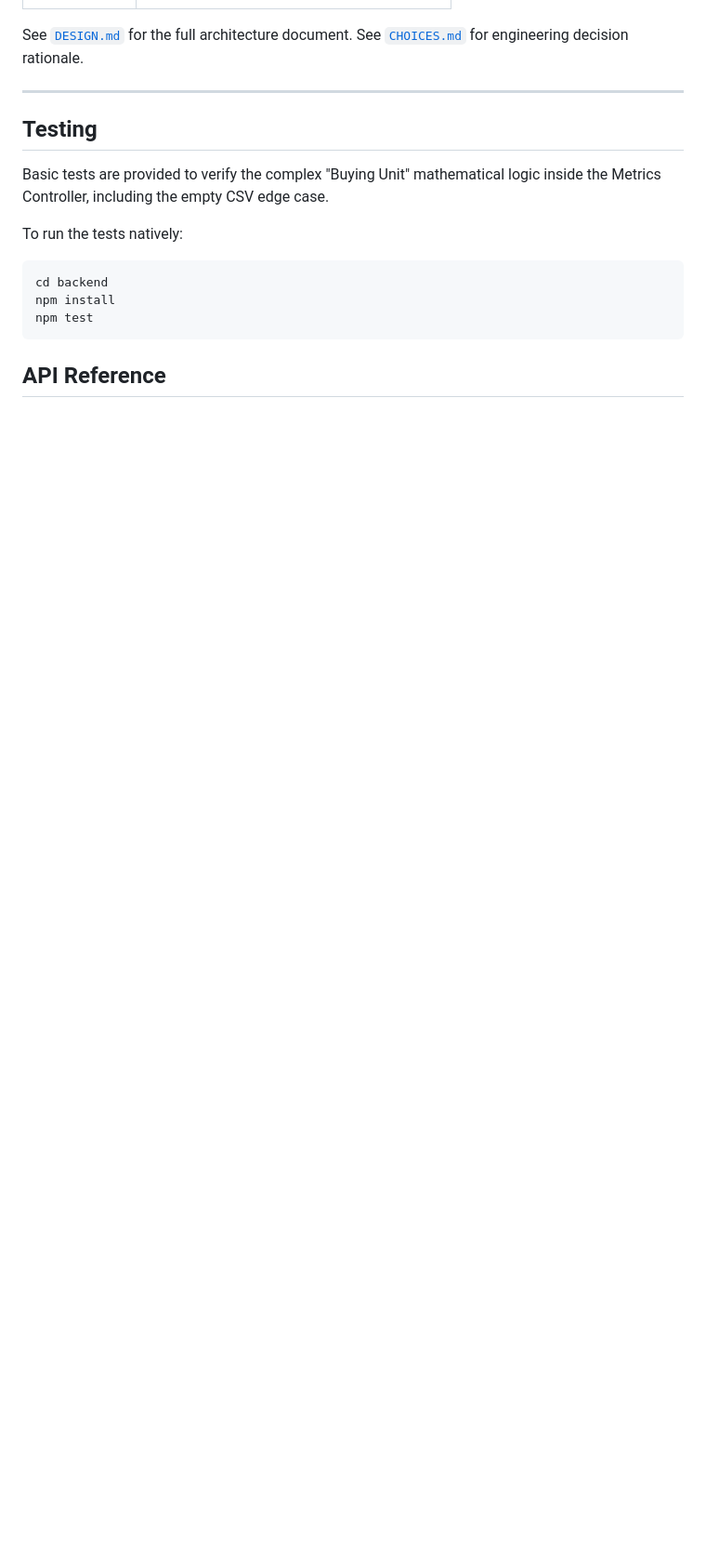
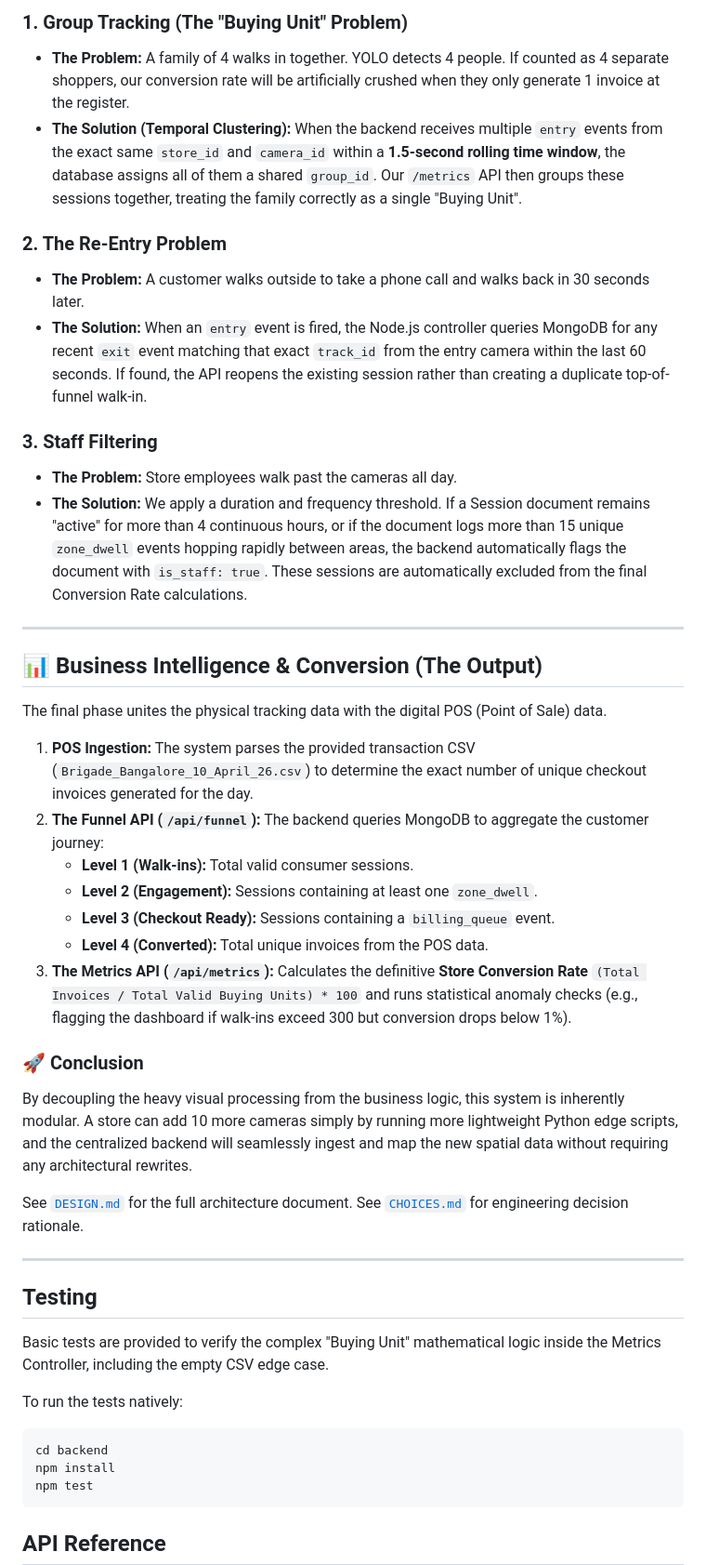
Before and after one commit to Somesh2504/purplle, a Markdown page: README.md, the part around one of its changes. Shown at 93% size. GitHub-like rendering; blank space fills up the shorter version.

```diff
--- a/README.md
+++ b/README.md
@@ -104,3 +127,31 @@ cv-pipeline (Python)  ──POST /api/events──▶  backend (Node.js)  ──
+### 1. Group Tracking (The "Buying Unit" Problem)
+* **The Problem:** A family of 4 walks in together. YOLO detects 4 people. If counted as 4 separate shoppers, our conversion rate will be artificially crushed when they only generate 1 invoice at the register.
+* **The Solution (Temporal Clustering):** When the backend receives multiple `entry` events from the exact same `store_id` and `camera_id` within a **1.5-second rolling time window**, the database assigns all of them a shared `group_id`. Our `/metrics` API then groups these sessions together, treating the family correctly as a single "Buying Unit".
+
+### 2. The Re-Entry Problem
+* **The Problem:** A customer walks outside to take a phone call and walks back in 30 seconds later.
+* **The Solution:** When an `entry` event is fired, the Node.js controller queries MongoDB for any recent `exit` event matching that exact `track_id` from the entry camera within the last 60 seconds. If found, the API reopens the existing session rather than creating a duplicate top-of-funnel walk-in.
+
+### 3. Staff Filtering
+* **The Problem:** Store employees walk past the cameras all day.
+* **The Solution:** We apply a duration and frequency threshold. If a Session document remains "active" for more than 4 continuous hours, or if the document logs more than 15 unique `zone_dwell` events hopping rapidly between areas, the backend automatically flags the document with `is_staff: true`. These sessions are automatically excluded from the final Conversion Rate calculations.
+
+---
+
+## 📊 Business Intelligence & Conversion (The Output)
+
+The final phase unites the physical tracking data with the digital POS (Point of Sale) data.
+
+1. **POS Ingestion:** The system parses the provided transaction CSV (`Brigade_Bangalore_10_April_26.csv`) to determine the exact number of unique checkout invoices generated for the day.
+2. **The Funnel API (`/api/funnel`):** The backend queries MongoDB to aggregate the customer journey:
+   * **Level 1 (Walk-ins):** Total valid consumer sessions.
+   * **Level 2 (Engagement):** Sessions containing at least one `zone_dwell`.
+   * **Level 3 (Checkout Ready):** Sessions containing a `billing_queue` event.
+   * **Level 4 (Converted):** Total unique invoices from the POS data.
+3. **The Metrics API (`/api/metrics`):** Calculates the definitive **Store Conversion Rate** `(Total Invoices / Total Valid Buying Units) * 100` and runs statistical anomaly checks (e.g., flagging the dashboard if walk-ins exceed 300 but conversion drops below 1%).
+
+### 🚀 Conclusion
+By decoupling the heavy visual processing from the business logic, this system is inherently modular. A store can add 10 more cameras simply by running more lightweight Python edge scripts, and the centralized backend will seamlessly ingest and map the new spatial data without requiring any architectural rewrites.
 
 See [`DESIGN.md`](./DESIGN.md) for the full architecture document.
 See [`CHOICES.md`](./CHOICES.md) for engineering decision rationale.
```
Also changed, not shown: other parts of README.md (+36 -13 lines).
